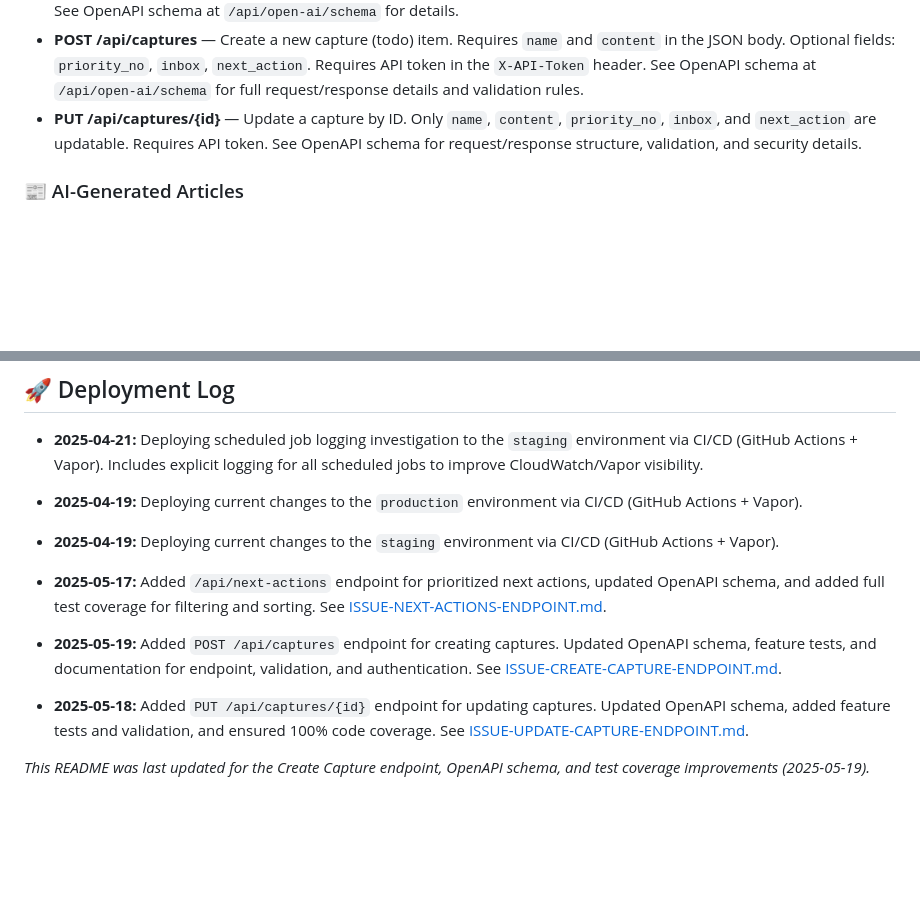
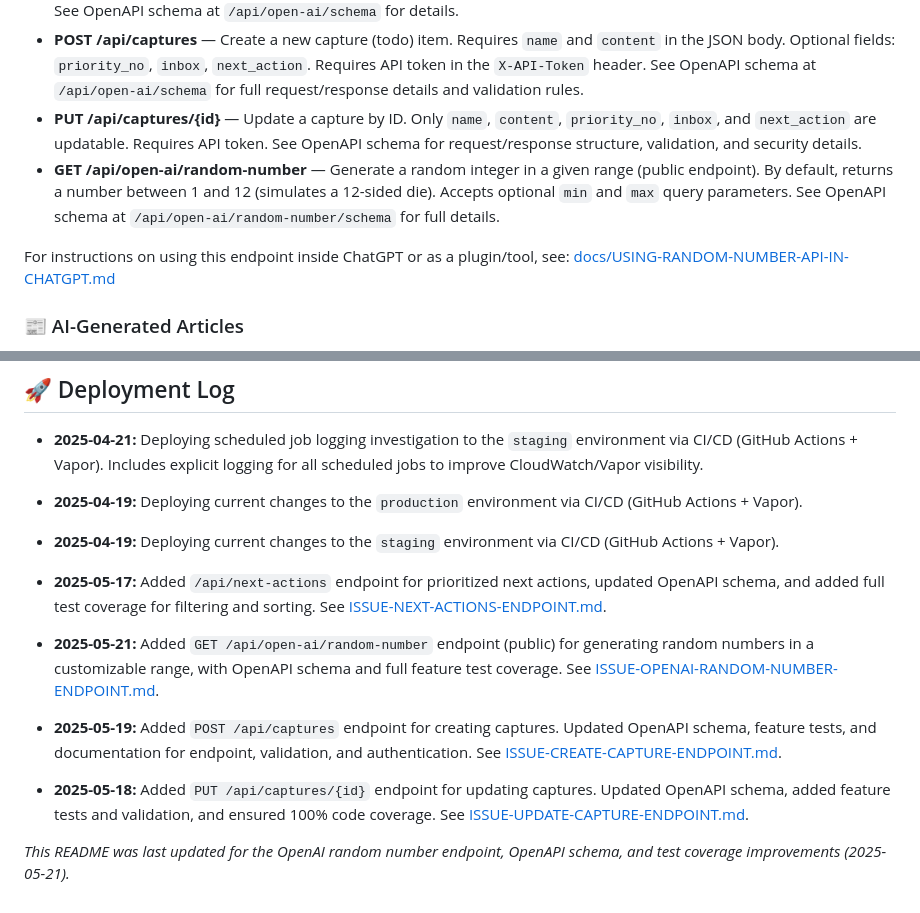
Before and after one commit to wilng2005/daily-driver, a Markdown page: README.md, 2 parts joined by grey strips. GitHub-like rendering; blank space fills up the shorter version.

Commit message:
docs: add ChatGPT usage guide for random number API and link from README

```diff
--- a/README.md
+++ b/README.md
@@ -27,6 +27,10 @@ For a detailed breakdown of Nova admin features and workflows, see [docs/NOVA-FE
 - **GET /api/next-actions** — Returns all captures where `next_action=true`, sorted with captures having `priority_no=null` first, then ascending by `priority_no`. Secured by the same API token middleware as `/api/todos`. See OpenAPI schema at `/api/open-ai/schema` for details.
 - **POST /api/captures** — Create a new capture (todo) item. Requires `name` and `content` in the JSON body. Optional fields: `priority_no`, `inbox`, `next_action`. Requires API token in the `X-API-Token` header. See OpenAPI schema at `/api/open-ai/schema` for full request/response details and validation rules.
 - **PUT /api/captures/{id}** — Update a capture by ID. Only `name`, `content`, `priority_no`, `inbox`, and `next_action` are updatable. Requires API token. See OpenAPI schema for request/response structure, validation, and security details.
+- **GET /api/open-ai/random-number** — Generate a random integer in a given range (public endpoint). By default, returns a number between 1 and 12 (simulates a 12-sided die). Accepts optional `min` and `max` query parameters. See OpenAPI schema at `/api/open-ai/random-number/schema` for full details.
+
+For instructions on using this endpoint inside ChatGPT or as a plugin/tool, see:
+[docs/USING-RANDOM-NUMBER-API-IN-CHATGPT.md](docs/USING-RANDOM-NUMBER-API-IN-CHATGPT.md)
 
 ### 📰 AI-Generated Articles
 See the [AI-Generated Articles Feature Plan](docs/issues/FEATURE-AI-ARTICLES.md) for the roadmap and technical details of the automated articles section, which provides regularly updated coaching content powered by AI and reviewed via the Nova admin panel.
@@ -255,7 +259,8 @@ By following this policy, the project will remain well-documented, easy to navig
 
 - **2025-05-17:** Added `/api/next-actions` endpoint for prioritized next actions, updated OpenAPI schema, and added full test coverage for filtering and sorting. See [ISSUE-NEXT-ACTIONS-ENDPOINT.md](docs/ISSUE-NEXT-ACTIONS-ENDPOINT.md).
 
+- **2025-05-21:** Added `GET /api/open-ai/random-number` endpoint (public) for generating random numbers in a customizable range, with OpenAPI schema and full feature test coverage. See [ISSUE-OPENAI-RANDOM-NUMBER-ENDPOINT.md](docs/issues/ISSUE-OPENAI-RANDOM-NUMBER-ENDPOINT.md).
 - **2025-05-19:** Added `POST /api/captures` endpoint for creating captures. Updated OpenAPI schema, feature tests, and documentation for endpoint, validation, and authentication. See [ISSUE-CREATE-CAPTURE-ENDPOINT.md](docs/issues/ISSUE-CREATE-CAPTURE-ENDPOINT.md).
 - **2025-05-18:** Added `PUT /api/captures/{id}` endpoint for updating captures. Updated OpenAPI schema, added feature tests and validation, and ensured 100% code coverage. See [ISSUE-UPDATE-CAPTURE-ENDPOINT.md](docs/issues/ISSUE-UPDATE-CAPTURE-ENDPOINT.md).
 
-_This README was last updated for the Create Capture endpoint, OpenAPI schema, and test coverage improvements (2025-05-19)._
+_This README was last updated for the OpenAI random number endpoint, OpenAPI schema, and test coverage improvements (2025-05-21)._
```
Also changed, not shown: docs/USING-RANDOM-NUMBER-API-IN-CHATGPT.md (added, +48 -0 lines).
